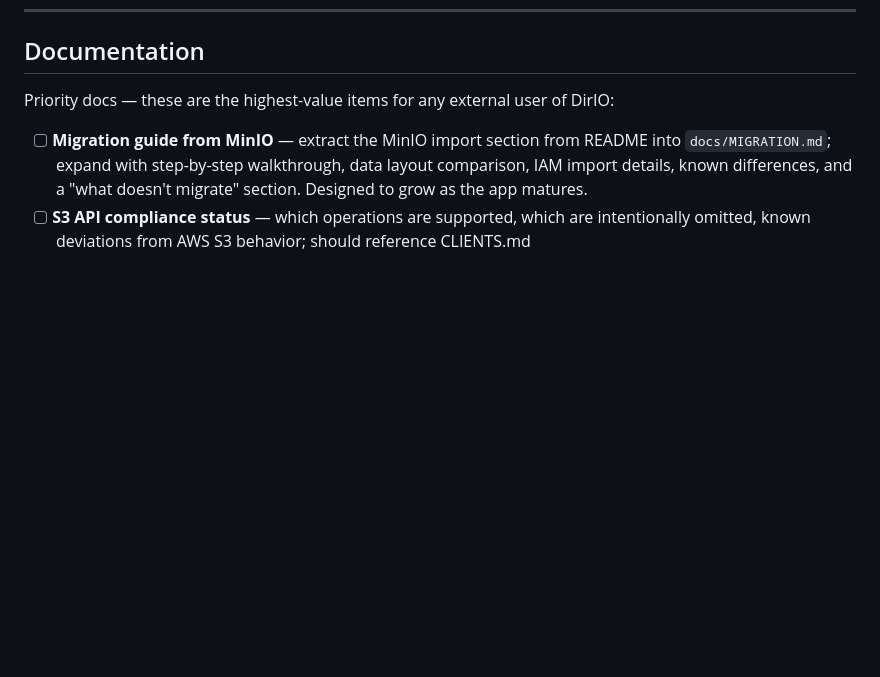
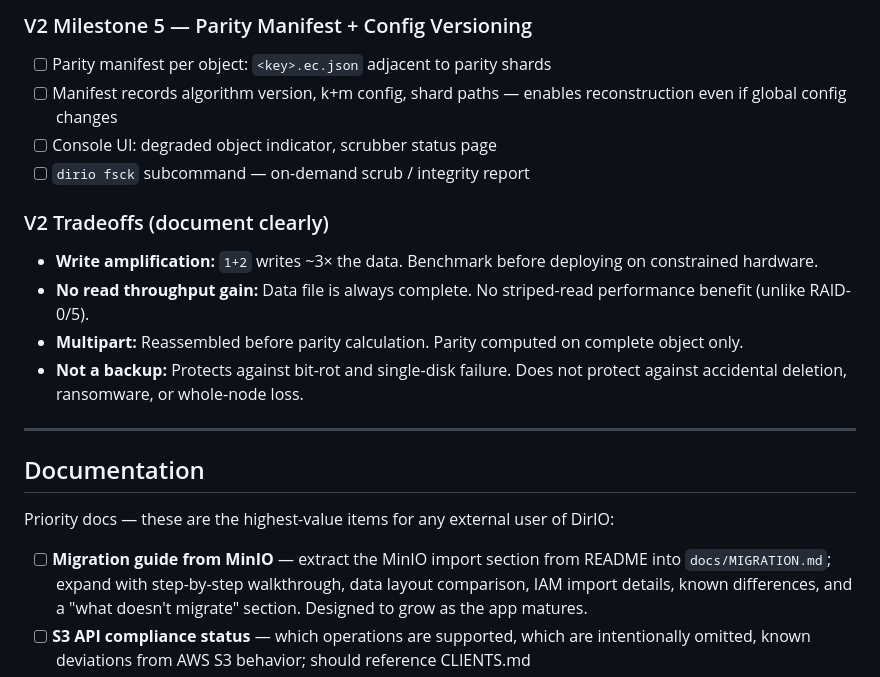
Before and after one commit to mallardduck/dirio, a Markdown page: TODO.md, the part around one of its changes. GitHub-like rendering; blank space fills up the shorter version.

```diff
--- a/TODO.md
+++ b/TODO.md
@@ -616,3 +675,19 @@ Using "Core + Sidecar" approach:
+### V2 Milestone 5 — Parity Manifest + Config Versioning
+
+- [ ] Parity manifest per object: `<key>.ec.json` adjacent to parity shards
+- [ ] Manifest records algorithm version, k+m config, shard paths — enables reconstruction even if global config changes
+- [ ] Console UI: degraded object indicator, scrubber status page
+- [ ] `dirio fsck` subcommand — on-demand scrub / integrity report
+
+### V2 Tradeoffs (document clearly)
+
+- **Write amplification:** `1+2` writes ~3× the data. Benchmark before deploying on constrained hardware.
+- **No read throughput gain:** Data file is always complete. No striped-read performance benefit (unlike RAID-0/5).
+- **Multipart:** Reassembled before parity calculation. Parity computed on complete object only.
+- **Not a backup:** Protects against bit-rot and single-disk failure. Does not protect against accidental deletion, ransomware, or whole-node loss.
+
+---
+
 ## Documentation
 
 Priority docs — these are the highest-value items for any external user of DirIO:
```
Also changed, not shown: other parts of TODO.md (+59 -0 lines), docs/DESIGN.md (+6 -1 lines), docs/design/STORAGE-ARCHITECTURE.md (added, +172 -0 lines).
